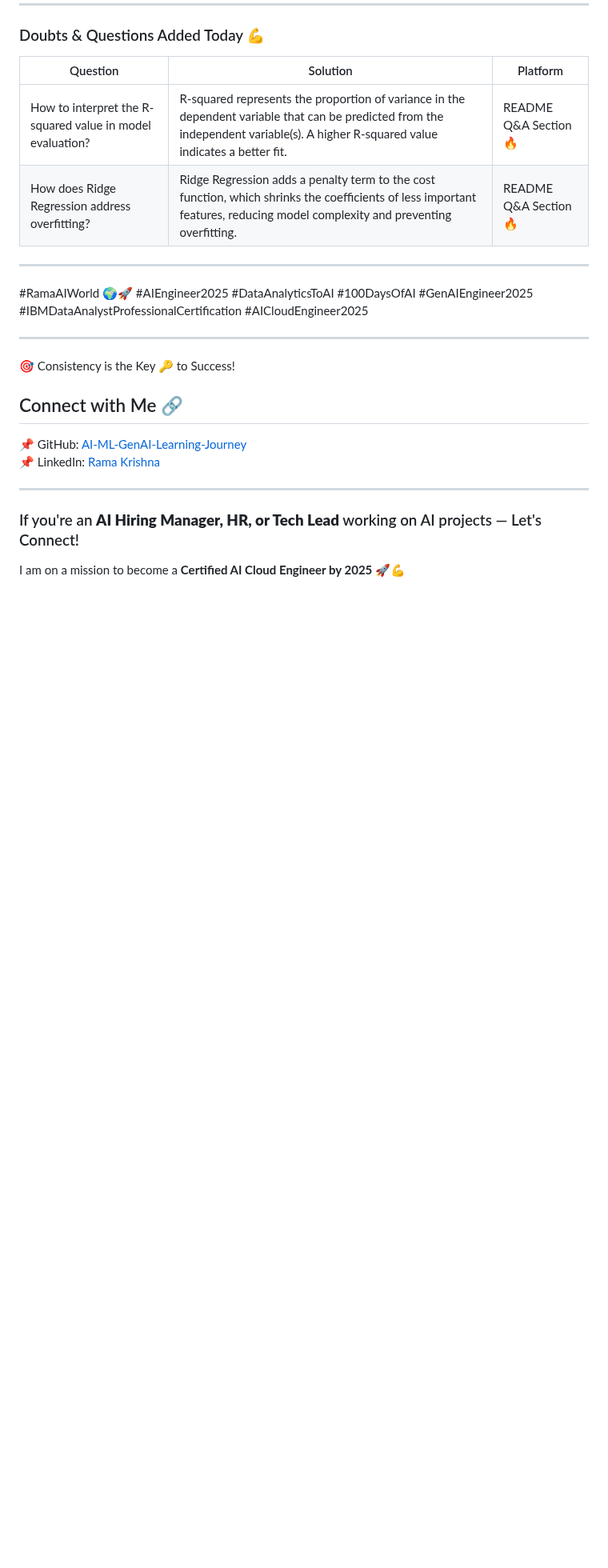
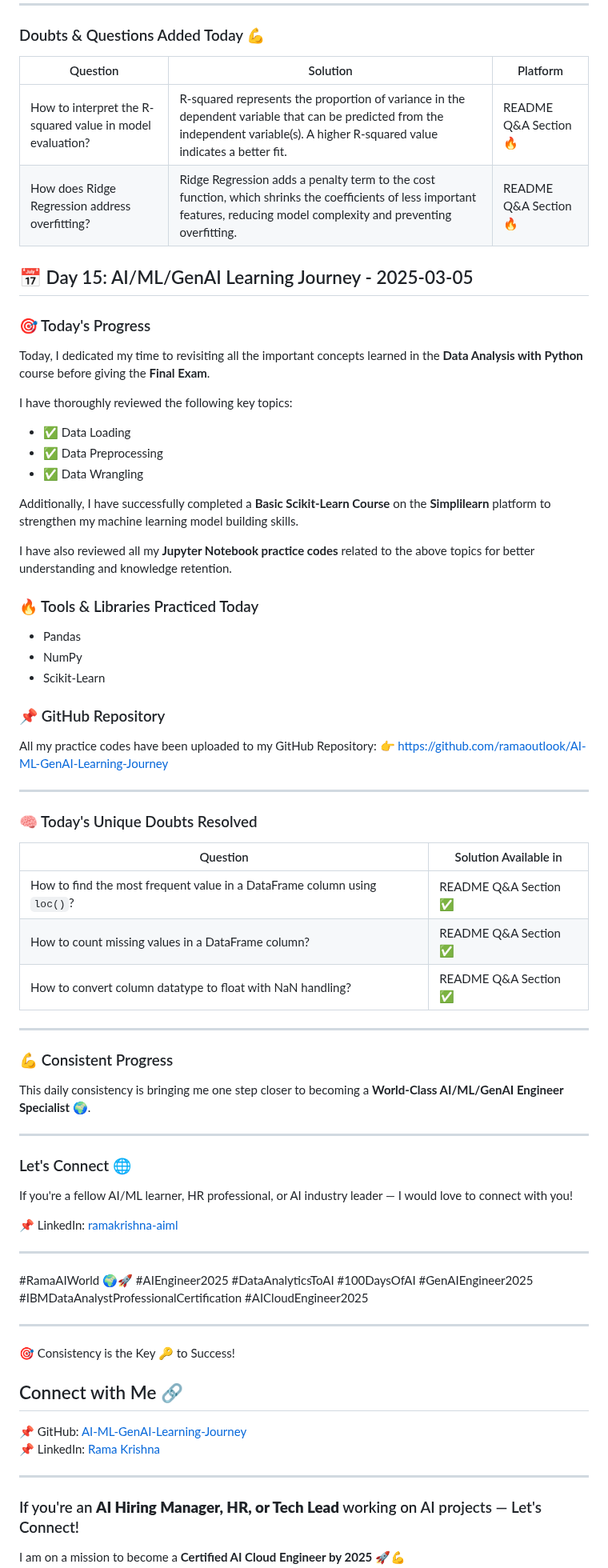
Before and after one commit to ramaoutlook/AI-ML-GenAI-Learning-Journey, a Markdown page: README.md, the part around the change. Shown at 80% size. Drawn GitHub-style; blank space fills up the shorter version.

Commit message:
Day 15 - IBM Data Analysis with Python - Reviewed previous lessons and code files for better understanding

```diff
--- a/README.md
+++ b/README.md
@@ -235,6 +235,49 @@ All practice `.ipynb` files and **Daily Cheat Sheets** 📄 are uploaded to my l
 | How to interpret the R-squared value in model evaluation? | R-squared represents the proportion of variance in the dependent variable that can be predicted from the independent variable(s). A higher R-squared value indicates a better fit. | README Q&A Section 🔥 |
 | How does Ridge Regression address overfitting?      | Ridge Regression adds a penalty term to the cost function, which shrinks the coefficients of less important features, reducing model complexity and preventing overfitting. | README Q&A Section 🔥 |
 
+## 📅 Day 15: AI/ML/GenAI Learning Journey - 2025-03-05
+
+### 🎯 Today's Progress
+
+Today, I dedicated my time to revisiting all the important concepts learned in the **Data Analysis with Python** course before giving the **Final Exam**.
+
+I have thoroughly reviewed the following key topics:
+
+- ✅ Data Loading
+- ✅ Data Preprocessing
+- ✅ Data Wrangling
+
+Additionally, I have successfully completed a **Basic Scikit-Learn Course** on the **Simplilearn** platform to strengthen my machine learning model building skills.
+
+I have also reviewed all my **Jupyter Notebook practice codes** related to the above topics for better understanding and knowledge retention.
+
+### 🔥 Tools & Libraries Practiced Today
+- Pandas
+- NumPy
+- Scikit-Learn
+
+### 📌 GitHub Repository
+All my practice codes have been uploaded to my GitHub Repository:
+👉 https://github.com/ramaoutlook/AI-ML-GenAI-Learning-Journey
+
+---
+### 🧠 Today's Unique Doubts Resolved
+| Question                                 | Solution Available in |
+|---------------------------------------------|-----------------------|
+| How to find the most frequent value in a DataFrame column using `loc()`? | README Q&A Section ✅ |
+| How to count missing values in a DataFrame column? | README Q&A Section ✅ |
+| How to convert column datatype to float with NaN handling? | README Q&A Section ✅ |
+
+---
+### 💪 Consistent Progress
+This daily consistency is bringing me one step closer to becoming a **World-Class AI/ML/GenAI Engineer Specialist 🌍**.
+
+---
+### Let's Connect 🌐
+If you're a fellow AI/ML learner, HR professional, or AI industry leader — I would love to connect with you!
+
+📌 LinkedIn: [ramakrishna-aiml](https://www.linkedin.com/in/ramakrishna-aiml)
+
 ---
 
 #RamaAIWorld 🌍🚀 #AIEngineer2025 #DataAnalyticsToAI #100DaysOfAI #GenAIEngineer2025 #IBMDataAnalystProfessionalCertification #AICloudEngineer2025
```
